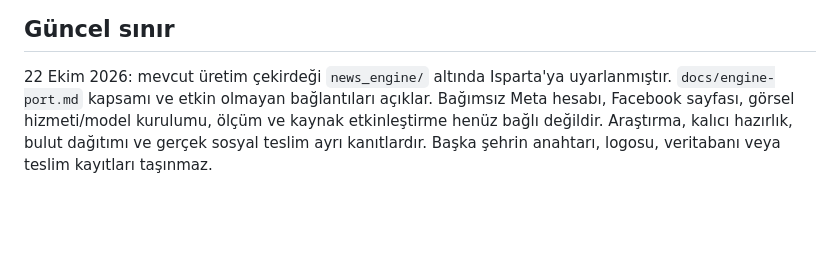
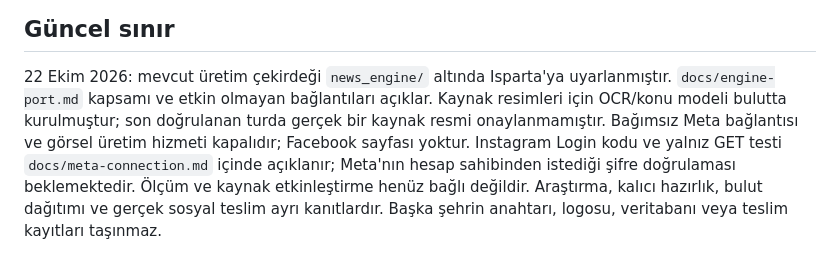
Before and after one commit to ispartaofficial/ispartaofficial-news, a Markdown page: docs/project-brief.md, the part around the change. Rendered like a GitHub page; blank space fills up the shorter version.

Commit message:
Document independent Meta connection and remaining setup [skip ci]

```diff
--- a/docs/project-brief.md
+++ b/docs/project-brief.md
@@ -97,7 +97,11 @@ haber siteleri ve resmî duyurular bu yüzden kapsamdan çıkarılmaz.
 
 22 Ekim 2026: mevcut üretim çekirdeği `news_engine/` altında Isparta'ya
 uyarlanmıştır. `docs/engine-port.md` kapsamı ve etkin olmayan bağlantıları
-açıklar. Bağımsız Meta hesabı, Facebook sayfası, görsel hizmeti/model kurulumu,
-ölçüm ve kaynak etkinleştirme henüz bağlı değildir. Araştırma, kalıcı hazırlık,
+açıklar. Kaynak resimleri için OCR/konu modeli bulutta kurulmuştur; son doğrulanan
+turda gerçek bir kaynak resmi onaylanmamıştır. Bağımsız Meta bağlantısı ve görsel
+üretim hizmeti kapalıdır; Facebook sayfası yoktur. Instagram Login kodu ve yalnız
+GET testi `docs/meta-connection.md` içinde açıklanır; Meta'nın hesap sahibinden
+istediği şifre doğrulaması beklemektedir. Ölçüm ve kaynak etkinleştirme henüz
+bağlı değildir. Araştırma, kalıcı hazırlık,
 bulut dağıtımı ve gerçek sosyal teslim ayrı kanıtlardır. Başka şehrin anahtarı,
 logosu, veritabanı veya teslim kayıtları taşınmaz.
```
Also changed, not shown: docs/engine-port.md (+3 -2 lines), docs/meta-connection.md (added, +66 -0 lines).
